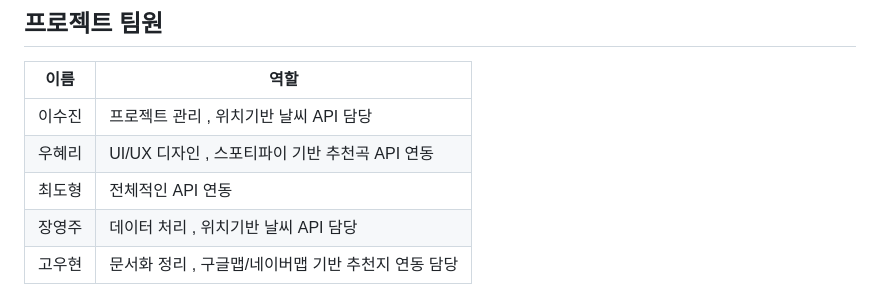
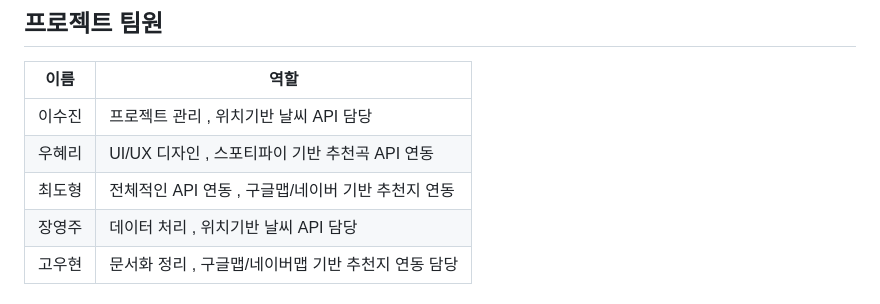
Before and after one commit to FRONTENDBOOTCAMP-14th/js_project_team_1, a Markdown page: README.md, the part around the change. Rendered like a GitHub page.

```diff
--- a/README.md
+++ b/README.md
@@ -65,7 +65,7 @@
 | ---- | ----------------- |
 | 이수진 | 프로젝트 관리 , 위치기반 날씨 API 담당 |
 | 우혜리 | UI/UX 디자인 , 스포티파이 기반 추천곡 API 연동  |
-| 최도형 | 전체적인 API 연동   |
+| 최도형 | 전체적인 API 연동 , 구글맵/네이버 기반 추천지 연동  |
 | 장영주 | 데이터 처리 , 위치기반 날씨 API 담당    |
 | 고우현 | 문서화 정리 , 구글맵/네이버맵 기반 추천지 연동 담당     |
 
```
